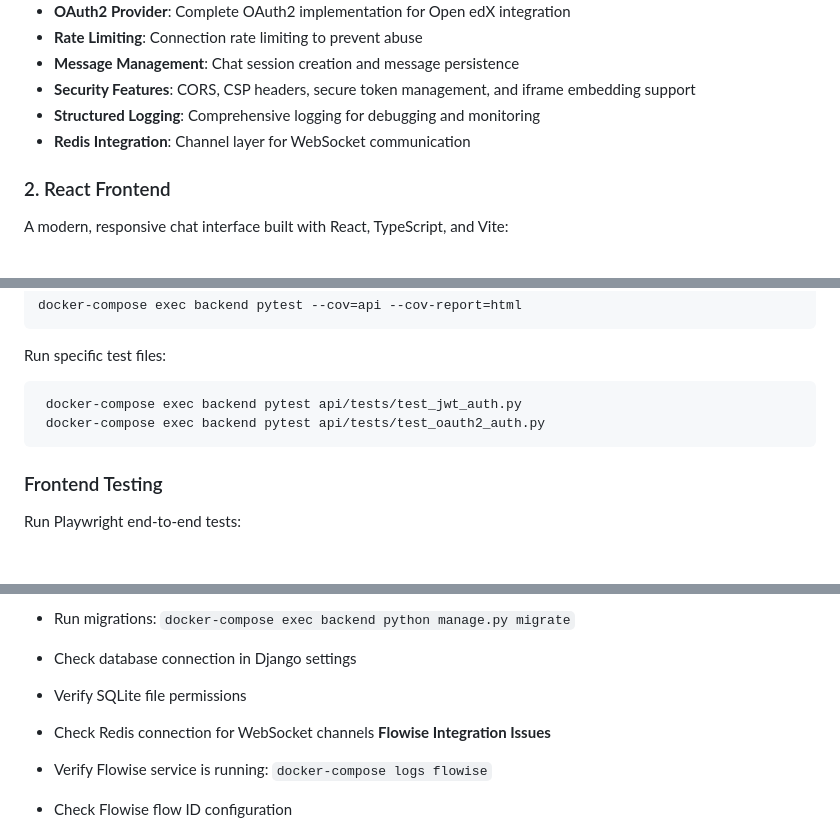
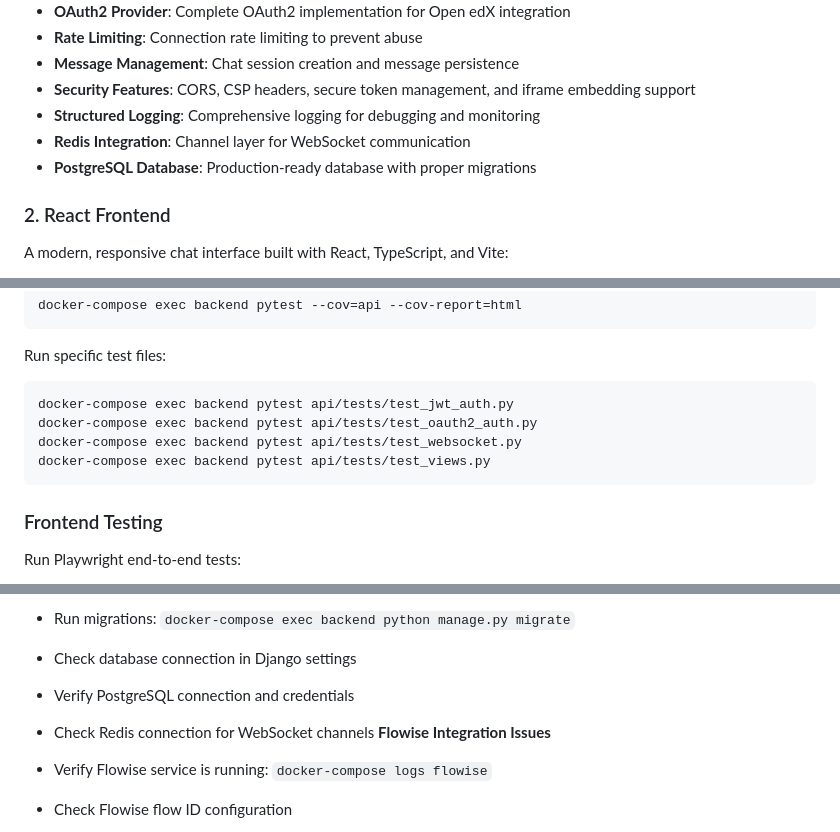
Before and after one commit to Ashaba123/ibal-project, a Markdown page: README.md, 3 parts joined by grey strips. Drawn GitHub-style; blank space fills up the shorter version.

````diff
--- a/README.md
+++ b/README.md
@@ -87,6 +93,7 @@ The backend is built with Django and Django Channels, providing a robust foundat
 - **Security Features**: CORS, CSP headers, secure token management, and iframe embedding support
 - **Structured Logging**: Comprehensive logging for debugging and monitoring
 - **Redis Integration**: Channel layer for WebSocket communication
+- **PostgreSQL Database**: Production-ready database with proper migrations
 
 ### 2. React Frontend
 
@@ -589,8 +598,10 @@ docker-compose exec backend pytest --cov=api --cov-report=html
 Run specific test files:
 
 ```bash
- docker-compose exec backend pytest api/tests/test_jwt_auth.py
- docker-compose exec backend pytest api/tests/test_oauth2_auth.py
+docker-compose exec backend pytest api/tests/test_jwt_auth.py
+docker-compose exec backend pytest api/tests/test_oauth2_auth.py
+docker-compose exec backend pytest api/tests/test_websocket.py
+docker-compose exec backend pytest api/tests/test_views.py
 ```
 
 ### Frontend Testing
@@ -757,9 +775,10 @@ We welcome contributions! Here's how you can help:
 
 - Run migrations: `docker-compose exec backend python manage.py migrate`
 - Check database connection in Django settings
-- Verify SQLite file permissions
+- Verify PostgreSQL connection and credentials
 - Check Redis connection for WebSocket channels
 **Flowise Integration Issues**
+
 - Verify Flowise service is running: `docker-compose logs flowise`
 - Check Flowise flow ID configuration
 - Verify network connectivity between services
````
Also changed, not shown: other parts of README.md (+31 -16 lines).
